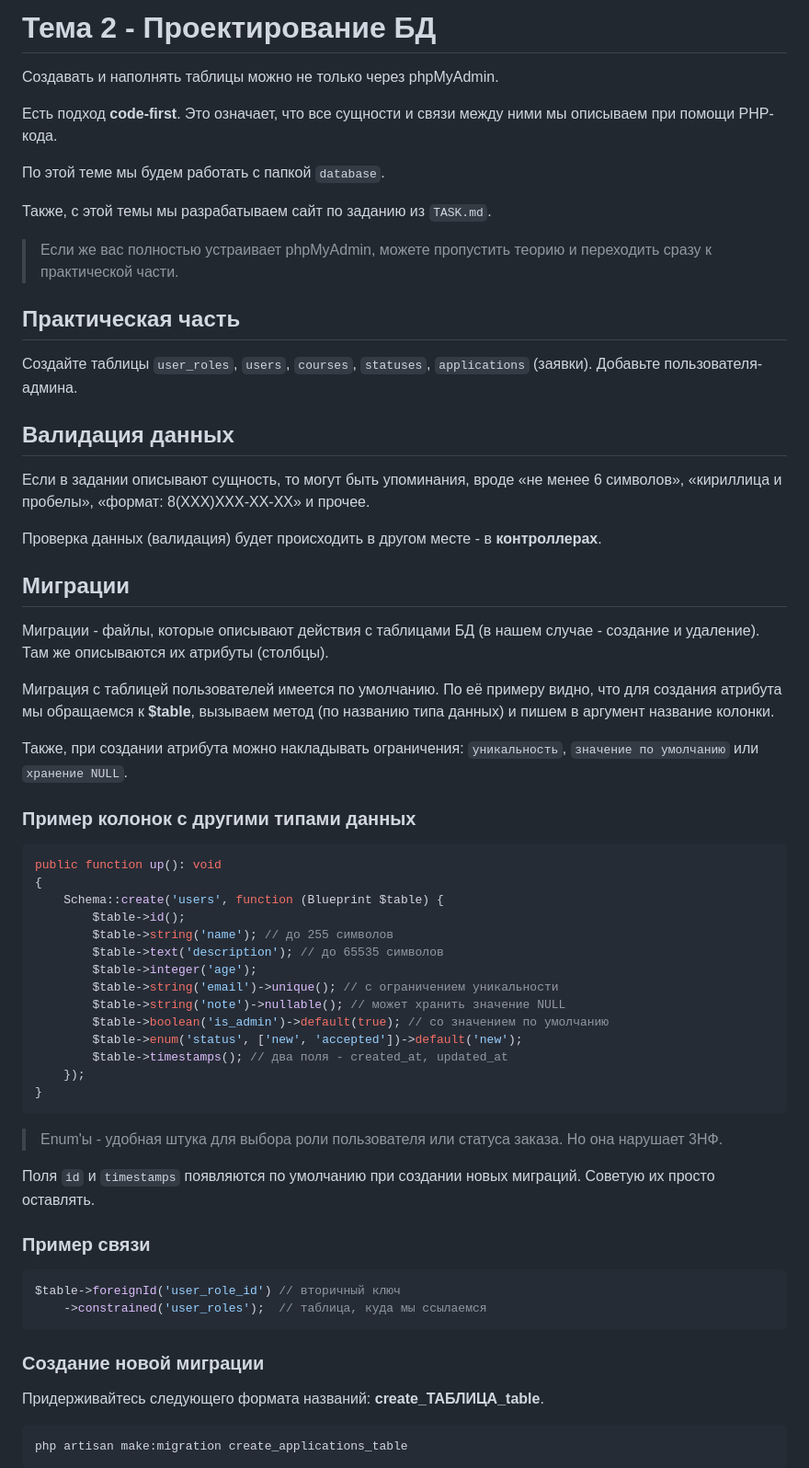
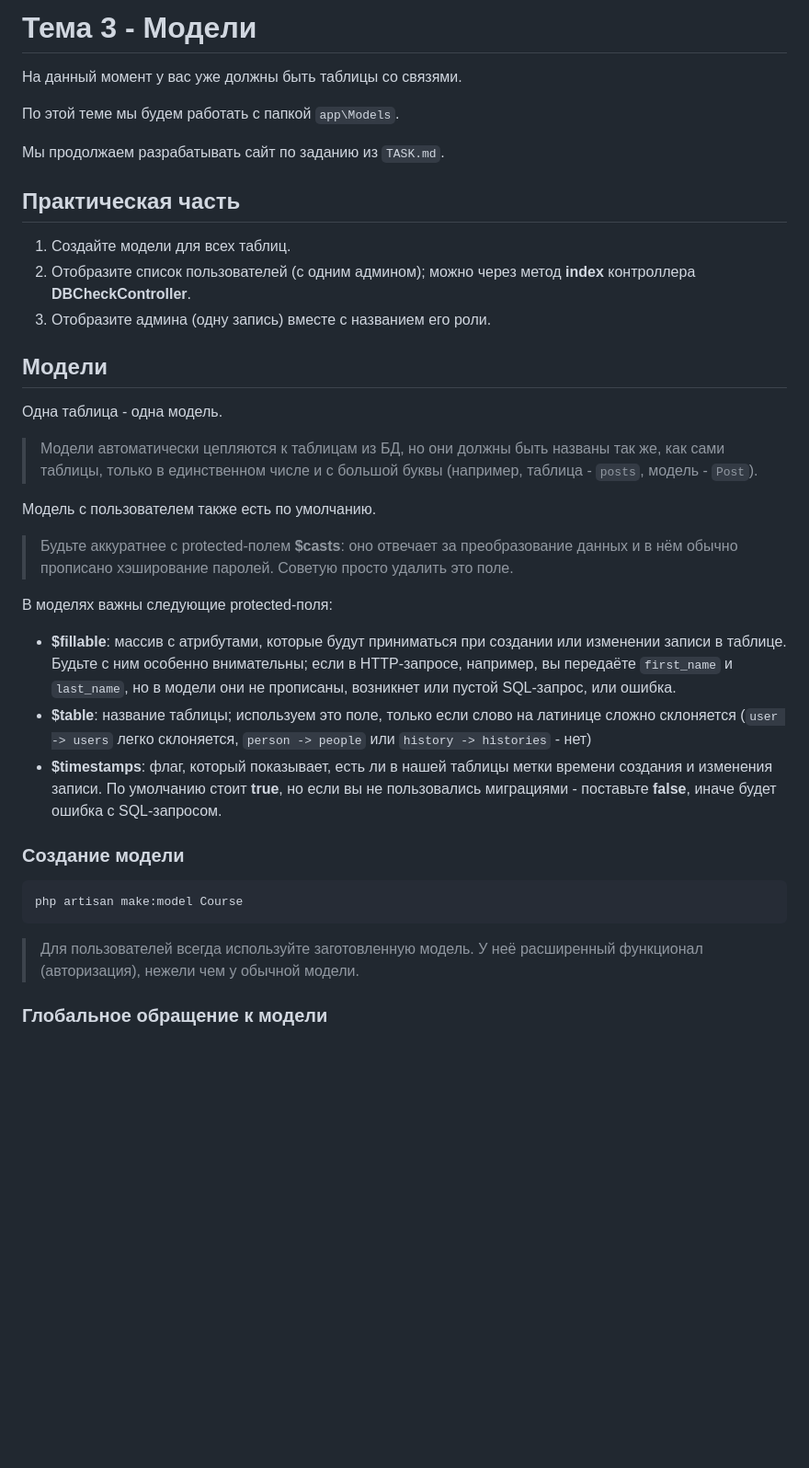
Before and after one commit to iXorr/laravel-guides, a Markdown page: README.md, the part around one of its changes. Shown at 92% size. Rendered like a GitHub page; blank space fills up the shorter version.

````diff
--- a/README.md
+++ b/README.md
@@ -1,66 +1,40 @@
-# Тема 2 - Проектирование БД
+# Тема 3 - Модели
 
-Создавать и наполнять таблицы можно не только через phpMyAdmin.
+На данный момент у вас уже должны быть таблицы со связями.
 
-Есть подход **code-first**. Это означает, что все сущности и связи между ними мы описываем при помощи PHP-кода.
+По этой теме мы будем работать с папкой ``app\Models``.
 
-По этой теме мы будем работать с папкой ``database``.
-
-Также, с этой темы мы разрабатываем сайт по заданию из ``TASK.md``.
-
-> Если же вас полностью устраивает phpMyAdmin, можете пропустить теорию и переходить сразу к практической части.
+Мы продолжаем разрабатывать сайт по заданию из ``TASK.md``.
 
 ## Практическая часть
 
-Создайте таблицы ``user_roles``, ``users``, ``courses``, ``statuses``, ``applications`` (заявки). Добавьте пользователя-админа.
+1. Создайте модели для всех таблиц.
+2. Отобразите список пользователей (с одним админом); можно через метод **index** контроллера **DBCheckController**.
+3. Отобразите админа (одну запись) вместе с названием его роли.
 
-## Валидация данных
+## Модели
 
-Если в задании описывают сущность, то могут быть упоминания, вроде «не менее 6 символов», «кириллица и пробелы», «формат: 8(XXX)XXX-XX-XX» и прочее.
+Одна таблица - одна модель.
 
-Проверка данных (валидация) будет происходить в другом месте - в **контроллерах**.
+> Модели автоматически цепляются к таблицам из БД, но они должны быть названы так же, как сами таблицы, только в единственном числе и с большой буквы (например, таблица - ``posts``, модель - ``Post``).
 
-## Миграции
+Модель с пользователем также есть по умолчанию.
 
-Миграции - файлы, которые описывают действия с таблицами БД (в нашем случае - создание и удаление). Там же описываются их атрибуты (столбцы).
+> Будьте аккуратнее с protected-полем **$casts**: оно отвечает за преобразование данных и в нём обычно прописано хэширование паролей. Советую просто удалить это поле.
 
-Миграция с таблицей пользователей имеется по умолчанию. По её примеру видно, что для создания атрибута мы обращаемся к **$table**, вызываем метод (по названию типа данных) и пишем в аргумент название колонки.
+В моделях важны следующие protected-поля:
 
-Также, при создании атрибута можно накладывать ограничения: ``уникальность``, ``значение по умолчанию`` или ``хранение NULL``.
+- **$fillable**: массив с атрибутами, которые будут приниматься при создании или изменении записи в таблице. Будьте с ним особенно внимательны; если в HTTP-запросе, например, вы передаёте ``first_name`` и ``last_name``, но в модели они не прописаны, возникнет или пустой SQL-запрос, или ошибка.
+- **$table**: название таблицы; используем это поле, только если слово на латинице сложно склоняется (``user -> users`` легко склоняется, ``person -> people`` или ``history -> histories`` - нет)
+- **$timestamps**: флаг, который показывает, есть ли в нашей таблицы метки времени создания и изменения записи. По умолчанию стоит **true**, но если вы не пользовались миграциями - поставьте **false**, иначе будет ошибка с SQL-запросом.
 
-### Пример колонок с другими типами данных
-```php
-public function up(): void
-{
-    Schema::create('users', function (Blueprint $table) {
-        $table->id();
-        $table->string('name'); // до 255 символов
-        $table->text('description'); // до 65535 символов
-        $table->integer('age');
-        $table->string('email')->unique(); // с ограничением уникальности
-        $table->string('note')->nullable(); // может хранить значение NULL
-        $table->boolean('is_admin')->default(true); // со значением по умолчанию
-        $table->enum('status', ['new', 'accepted'])->default('new');
-        $table->timestamps(); // два поля - created_at, updated_at
-    });
-}
+### Создание модели
+
+```bash
+php artisan make:model Course
 ```
 
-> Enum'ы - удобная штука для выбора роли пользователя или статуса заказа. Но она нарушает 3НФ.
+> Для пользователей всегда используйте заготовленную модель. У неё расширенный функционал (авторизация), нежели чем у обычной модели.
 
-Поля ``id`` и ``timestamps`` появляются по умолчанию при создании новых миграций. Советую их просто оставлять.
+### Глобальное обращение к модели
 
-### Пример связи
-```php
-$table->foreignId('user_role_id') // вторичный ключ
-    ->constrained('user_roles');  // таблица, куда мы ссылаемся
-```
-
-### Создание новой миграции
-
-Придерживайтесь следующего формата названий: **create_ТАБЛИЦА_table**.
-
-```bash
-php artisan make:migration create_applications_table
-```
-
````
Also changed, not shown: other parts of README.md (+137 -44 lines).
